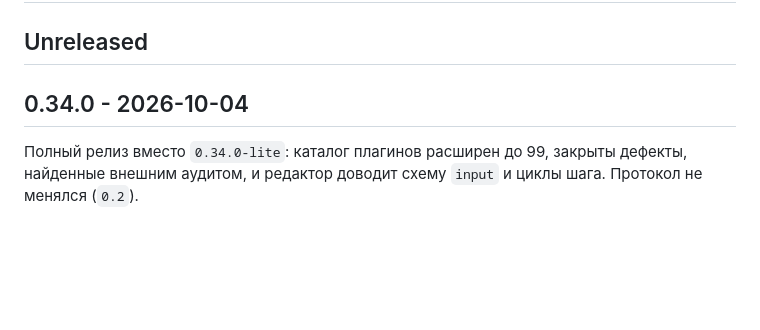
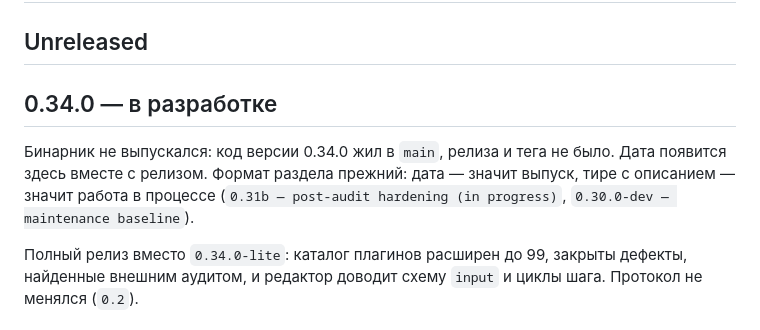
Before and after one commit to wykserdex/wedra, a Markdown page: CHANGELOG.md, the part around the change. Rendered like a GitHub page; blank space fills up the shorter version.

Commit message:
ченджлог: 0.34.0 без даты, бинарник не выпускался
Дата 2026-10-04 стояла у раздела 0.34.0, хотя релиза не было: код версии
жил в main, тега и бинарника не существовало. Это ломало собственный формат
проекта, где дата у раздела означает выпуск, а тире с описанием — работу в
процессе (0.31b — post-audit hardening (in progress), 0.30.0-dev —
maintenance baseline).

Заменено на «0.34.0 — в разработке»; дата появится вместе с релизом.
Сверка: 0.33c - 2026-10-01 в ченджлоге совпадает с релизом v0.33c от того же
числа, то есть у датированных разделов расхождения с GitHub нет.

```diff
--- a/CHANGELOG.md
+++ b/CHANGELOG.md
@@ -2,7 +2,12 @@
 
 ## Unreleased
 
-## 0.34.0 - 2026-10-04
+## 0.34.0 — в разработке
+
+Бинарник не выпускался: код версии 0.34.0 жил в `main`, релиза и тега не было.
+Дата появится здесь вместе с релизом. Формат раздела прежний: дата — значит
+выпуск, тире с описанием — значит работа в процессе (`0.31b — post-audit
+hardening (in progress)`, `0.30.0-dev — maintenance baseline`).
 
 Полный релиз вместо `0.34.0-lite`: каталог плагинов расширен до 99, закрыты
 дефекты, найденные внешним аудитом, и редактор доводит схему `input` и циклы
```
